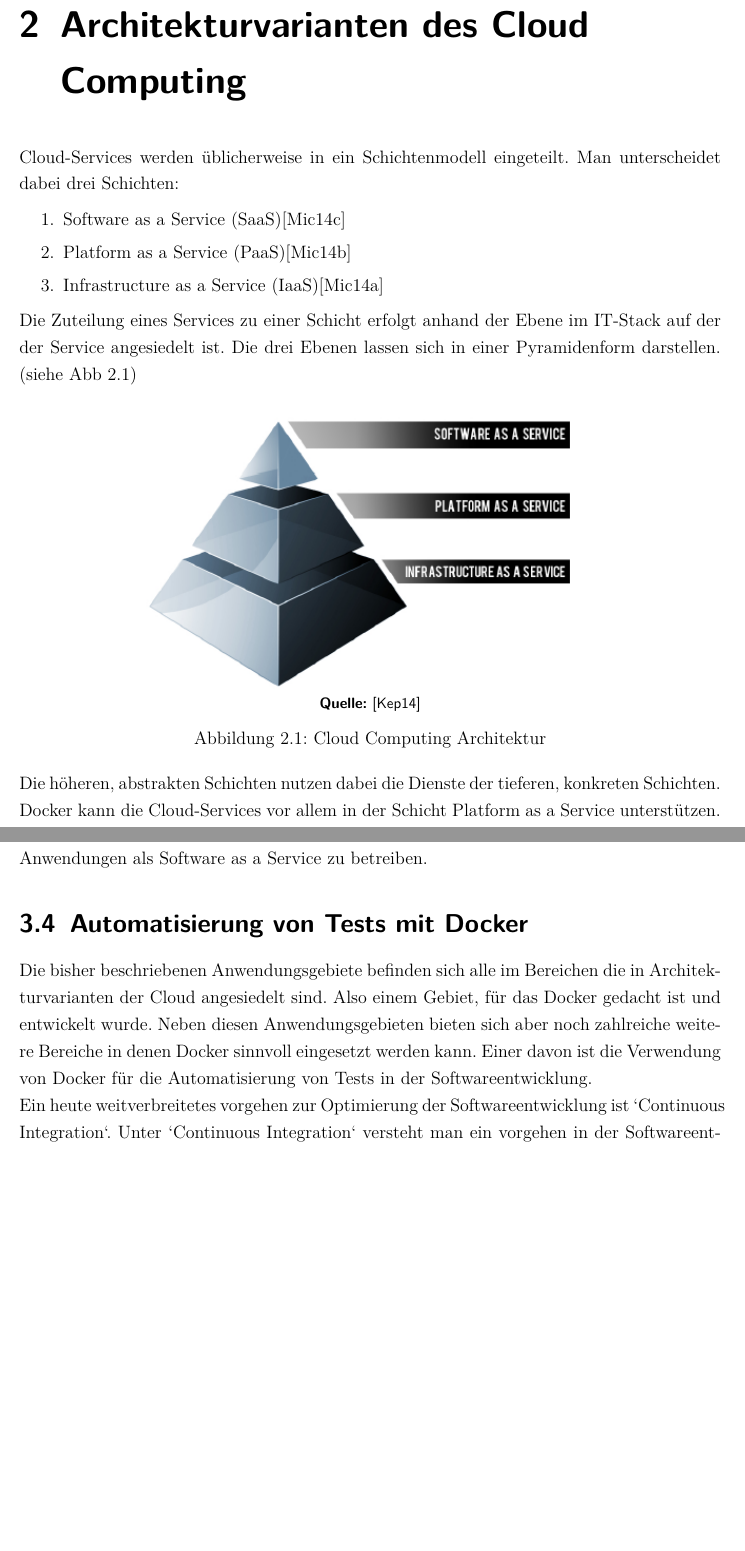
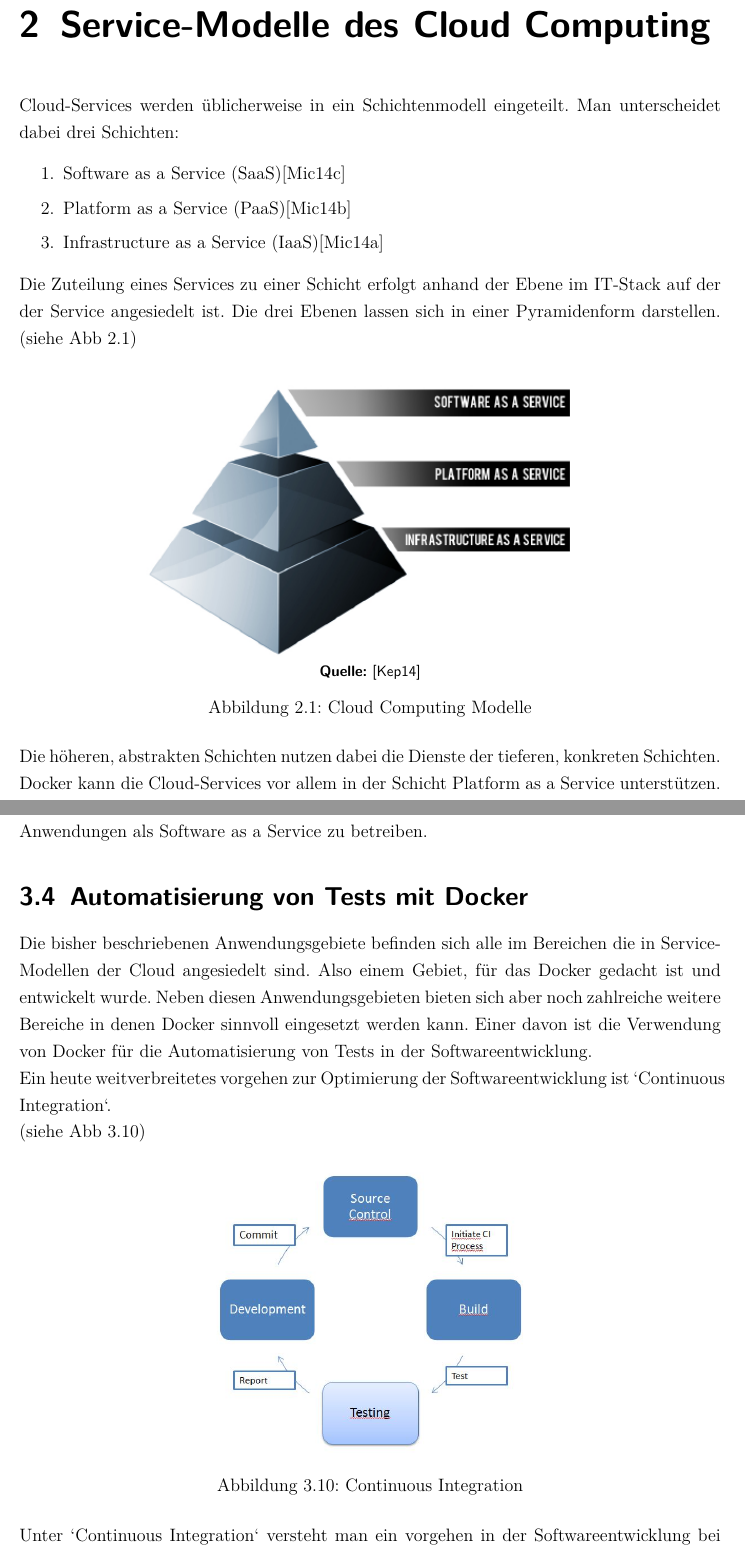
Before and after one commit to itgkarl/StudienarbeitDocker, a LaTeX document (00_Vorlage Abschlussarbeit.tex, which reads 05_architekturvarianten_des_cloud_computing.tex, 06_anwendungen_von_docker.tex): two parts of pages 7 and 20 of 27 before the commit and two parts of pages 7 and 20 of 28 after it, joined at a grey line, cut so that both start at the same text, the shorter picture padded with empty space. Compiled offline with pdfLaTeX.

Commit message:
Bild added. Architektur auf Service Modell geändert

```diff
--- a/05_architekturvarianten_des_cloud_computing.tex
+++ b/05_architekturvarianten_des_cloud_computing.tex
@@ -1,5 +1,5 @@
-\chapter{Architekturvarianten des Cloud Computing}
-\label{cha:architekturvarianten_des_cloud_computing}
+\chapter{Service-Modelle des Cloud Computing}
+\label{cha:service-modelle_des_cloud_computing}
 Cloud-Services werden üblicherweise in ein Schichtenmodell eingeteilt. Man unterscheidet dabei drei Schichten:
 \begin{enumerate}
       \itemsep0pt
@@ -14,7 +14,7 @@ Die drei Ebenen lassen sich in einer Pyramidenform darstellen. (siehe Abb \ref{f
   \centering
   \includegraphics[scale=0.7]{img/iaas_paas_saas.png}\\
   \footnotesize\sffamily\textbf{Quelle:} \cite{kepes_understanding_2014}
-  \caption{Cloud Computing Architektur}
+  \caption{Cloud Computing Modelle}
   \label{fig:iaas_paas_saas}
 \end{figure}
 
--- a/06_anwendungen_von_docker.tex
+++ b/06_anwendungen_von_docker.tex
@@ -160,10 +160,20 @@ Mit Hilfe von Docker kann man also auf recht simple Art und Weise eine Vielzahl
 \section{Automatisierung von Tests mit Docker}
 \label{sec:automatisierung_von_tests_mit_docker}
 
-Die bisher beschriebenen Anwendungsgebiete befinden sich alle im Bereichen die in Architekturvarianten der Cloud angesiedelt sind. Also einem Gebiet, für das Docker gedacht ist und entwickelt wurde. Neben diesen Anwendungsgebieten bieten sich aber noch zahlreiche weitere Bereiche in denen Docker sinnvoll eingesetzt werden kann.
+Die bisher beschriebenen Anwendungsgebiete befinden sich alle im Bereichen die in Service-Modellen der Cloud angesiedelt sind. Also einem Gebiet, für das Docker gedacht ist und entwickelt wurde. Neben diesen Anwendungsgebieten bieten sich aber noch zahlreiche weitere Bereiche in denen Docker sinnvoll eingesetzt werden kann.
 Einer davon ist die Verwendung von Docker für die Automatisierung von Tests in der Softwareentwicklung.
 
-Ein heute weitverbreitetes vorgehen zur Optimierung der Softwareentwicklung ist \grq Continuous Integration\grq . Unter \grq Continuous Integration\grq\ versteht man ein vorgehen in der Softwareentwicklung bei dem alle Mitglieder eines Teams ihre Änderungen am Code besonders häufig integrieren, also zusammenführen. Üblich sind hier durchaus mehrere Integrationen pro Tag.
+Ein heute weitverbreitetes vorgehen zur Optimierung der Softwareentwicklung ist \grq Continuous Integration\grq .
+
+(siehe Abb \ref{fig:ci})
+\begin{figure}[htbp]
+  \centering
+  \includegraphics[scale=0.5]{img/ci.jpg}\\
+  \caption{Continuous Integration}
+  \label{fig:ci}
+\end{figure}
+
+Unter \grq Continuous Integration\grq\ versteht man ein vorgehen in der Softwareentwicklung bei dem alle Mitglieder eines Teams ihre Änderungen am Code besonders häufig integrieren, also zusammenführen. Üblich sind hier durchaus mehrere Integrationen pro Tag.
 \glqq Im Team entwickelte Softwareprojekte sind mit wachsender Größe und Komplexität zunehmend schwieriger zu verwalten und zu bauen. Durch das ständige Zusammenspiel vieler Entwickler schleichen sich früher oder später zwangsläufig sogenannte Integrationsfehler ein, die sich, je nachdem wann sie bemerkt werden, nur schwer oder gar nicht mehr beseitigen lassen.\grqq \cite{feustel_continuous_2014}
 Dieser Entwicklung soll das Vorgehen von \grq Continuous Integration\grq\ entgegenwirken.
 Jede Integration wird von einem automatisiertem \grq build\grq\ der Anwendung begleitet. Bei jedem \grq build\grq\ werden eine Reihe von automatisierten Tests durchgeführt. So können Integrationsfehler frühzeitig erkannt und behoben werden.
```
Also changed, not shown: 03_zusammenfassung.tex (+2 -2 lines), img/ci.jpg (added), 06_anwendungen_von_docker.tex (2 more changed lines).
